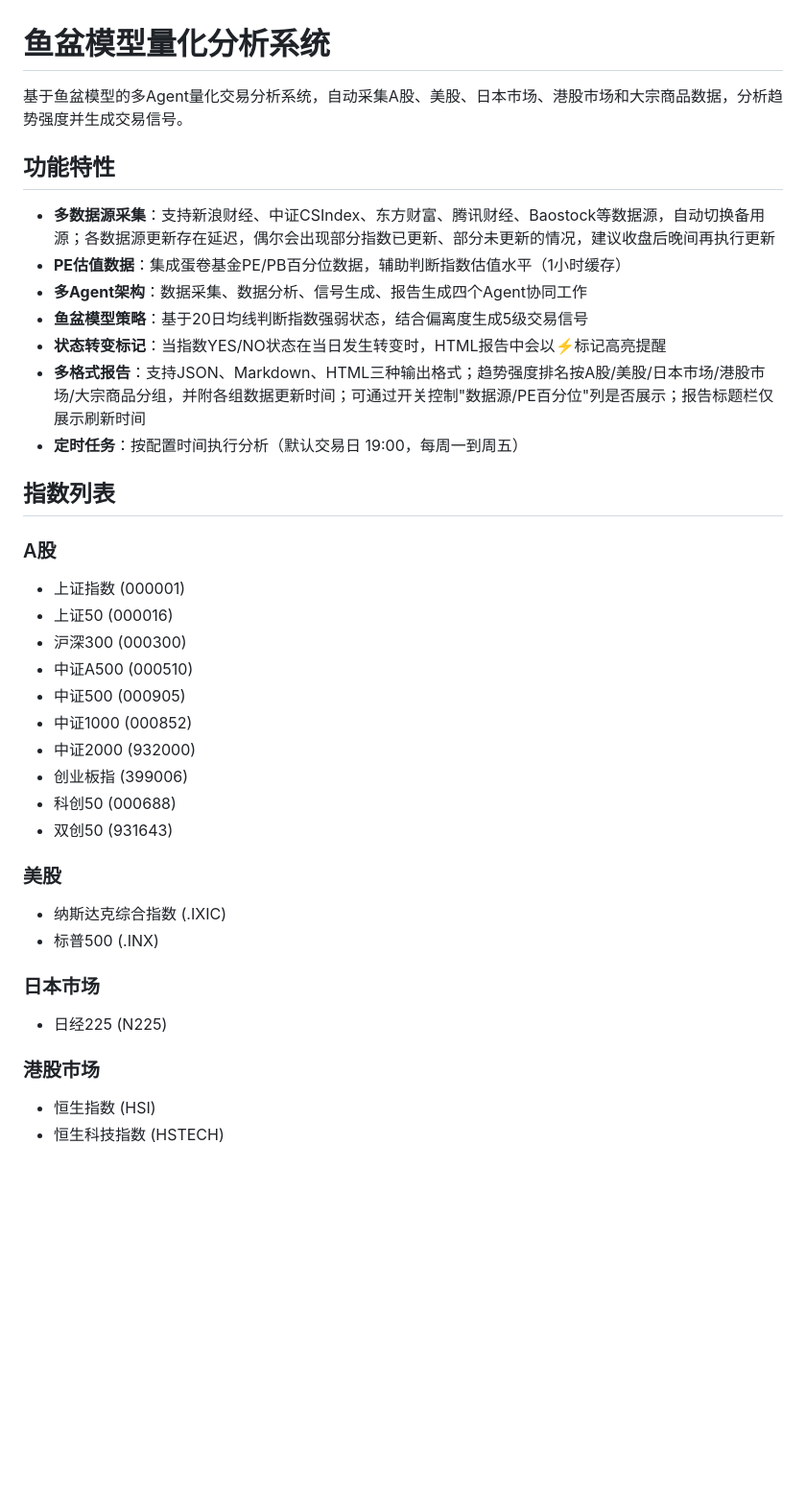
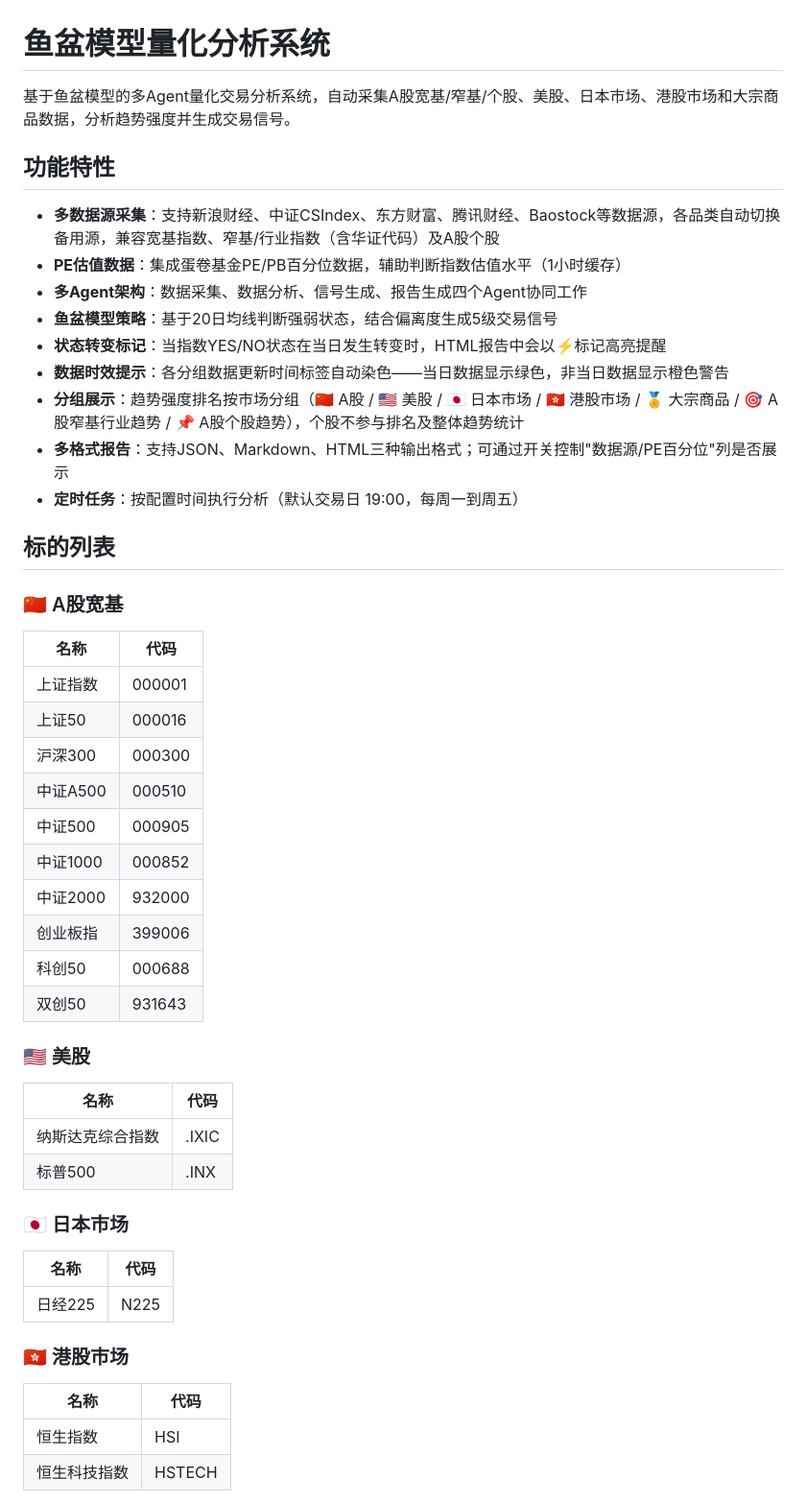
Before and after one commit to xuetaotao/skills, a Markdown page: yupen/README.md, the part around one of its changes. Shown at 96% size. Drawn GitHub-style; blank space fills up the shorter version.

```diff
--- a/yupen/README.md
+++ b/yupen/README.md
@@ -1,39 +1,49 @@
 # 鱼盆模型量化分析系统
 
-基于鱼盆模型的多Agent量化交易分析系统，自动采集A股、美股、日本市场、港股市场和大宗商品数据，分析趋势强度并生成交易信号。
+基于鱼盆模型的多Agent量化交易分析系统，自动采集A股宽基/窄基/个股、美股、日本市场、港股市场和大宗商品数据，分析趋势强度并生成交易信号。
 
 ## 功能特性
 
-- **多数据源采集**：支持新浪财经、中证CSIndex、东方财富、腾讯财经、Baostock等数据源，自动切换备用源；各数据源更新存在延迟，偶尔会出现部分指数已更新、部分未更新的情况，建议收盘后晚间再执行更新
+- **多数据源采集**：支持新浪财经、中证CSIndex、东方财富、腾讯财经、Baostock等数据源，各品类自动切换备用源，兼容宽基指数、窄基/行业指数（含华证代码）及A股个股
 - **PE估值数据**：集成蛋卷基金PE/PB百分位数据，辅助判断指数估值水平（1小时缓存）
 - **多Agent架构**：数据采集、数据分析、信号生成、报告生成四个Agent协同工作
-- **鱼盆模型策略**：基于20日均线判断指数强弱状态，结合偏离度生成5级交易信号
+- **鱼盆模型策略**：基于20日均线判断强弱状态，结合偏离度生成5级交易信号
 - **状态转变标记**：当指数YES/NO状态在当日发生转变时，HTML报告中会以⚡标记高亮提醒
-- **多格式报告**：支持JSON、Markdown、HTML三种输出格式；趋势强度排名按A股/美股/日本市场/港股市场/大宗商品分组，并附各组数据更新时间；可通过开关控制"数据源/PE百分位"列是否展示；报告标题栏仅展示刷新时间
+- **数据时效提示**：各分组数据更新时间标签自动染色——当日数据显示绿色，非当日数据显示橙色警告
+- **分组展示**：趋势强度排名按市场分组（🇨🇳 A股 / 🇺🇸 美股 / 🇯🇵 日本市场 / 🇭🇰 港股市场 / 🏅 大宗商品 / 🎯 A股窄基行业趋势 / 📌 A股个股趋势），个股不参与排名及整体趋势统计
+- **多格式报告**：支持JSON、Markdown、HTML三种输出格式；可通过开关控制"数据源/PE百分位"列是否展示
 - **定时任务**：按配置时间执行分析（默认交易日 19:00，每周一到周五）
 
-## 指数列表
+## 标的列表
 
-### A股
-- 上证指数 (000001)
-- 上证50 (000016)
-- 沪深300 (000300)
-- 中证A500 (000510)
-- 中证500 (000905)
-- 中证1000 (000852)
-- 中证2000 (932000)
-- 创业板指 (399006)
-- 科创50 (000688)
-- 双创50 (931643)
+### 🇨🇳 A股宽基
+| 名称 | 代码 |
+|------|------|
+| 上证指数 | 000001 |
+| 上证50 | 000016 |
+| 沪深300 | 000300 |
+| 中证A500 | 000510 |
+| 中证500 | 000905 |
+| 中证1000 | 000852 |
+| 中证2000 | 932000 |
+| 创业板指 | 399006 |
+| 科创50 | 000688 |
+| 双创50 | 931643 |
 
-### 美股
-- 纳斯达克综合指数 (.IXIC)
-- 标普500 (.INX)
+### 🇺🇸 美股
+| 名称 | 代码 |
+|------|------|
+| 纳斯达克综合指数 | .IXIC |
+| 标普500 | .INX |
 
-### 日本市场
-- 日经225 (N225)
+### 🇯🇵 日本市场
+| 名称 | 代码 |
+|------|------|
+| 日经225 | N225 |
 
-### 港股市场
-- 恒生指数 (HSI)
-- 恒生科技指数 (HSTECH)
+### 🇭🇰 港股市场
+| 名称 | 代码 |
+|------|------|
+| 恒生指数 | HSI |
+| 恒生科技指数 | HSTECH |
 
```
Also changed, not shown: other parts of yupen/README.md (+85 -33 lines).
